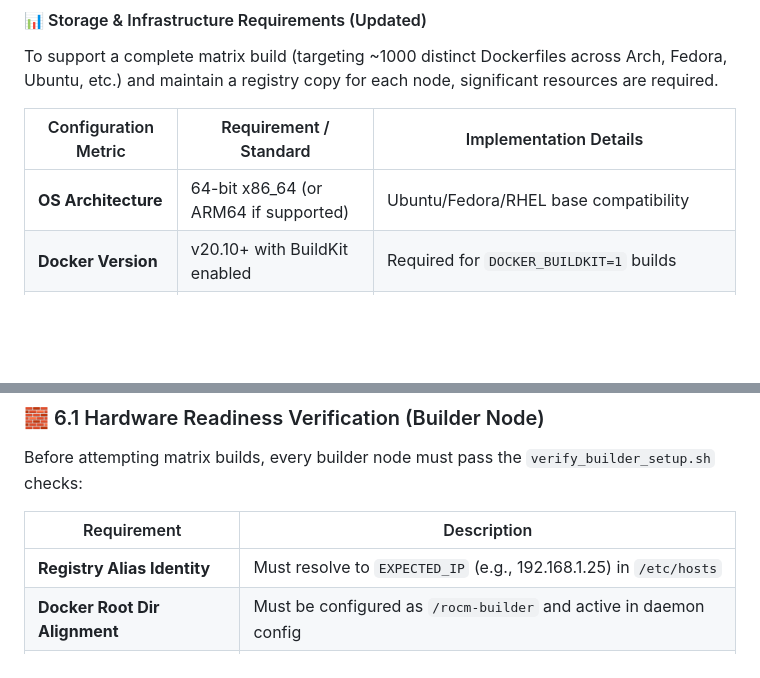
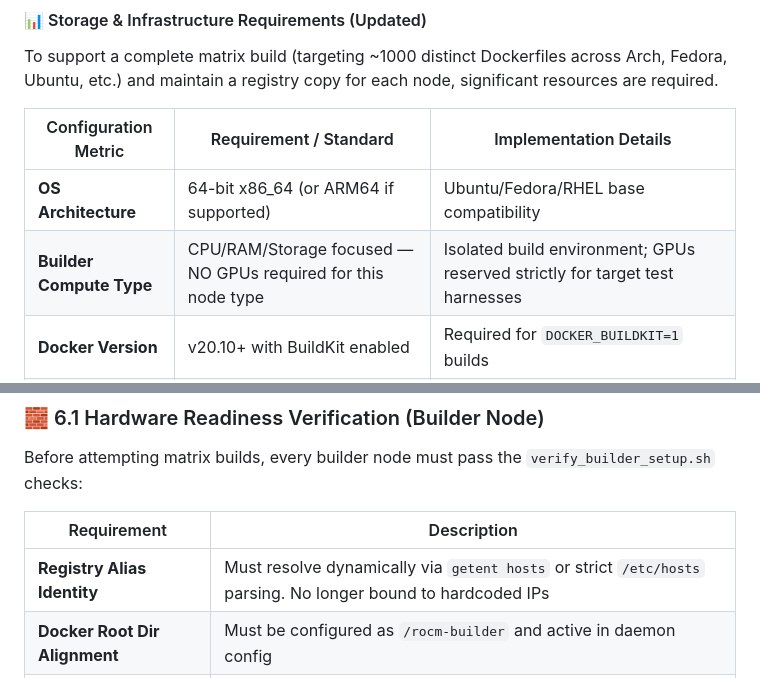
Before and after one commit to trixirt/rocm-distro-tester, a Markdown page: PLAN.md, 2 parts joined by grey strips. Drawn GitHub-style; blank space fills up the shorter version.

```diff
--- a/PLAN.md
+++ b/PLAN.md
@@ -161,6 +161,7 @@ To support a complete matrix build (targeting ~1000 distinct Dockerfiles across
 | Configuration Metric | Requirement / Standard | Implementation Details |
 |----------------------|------------------------|------------------------|
 | **OS Architecture** | 64-bit x86_64 (or ARM64 if supported) | Ubuntu/Fedora/RHEL base compatibility |
+| **Builder Compute Type** | CPU/RAM/Storage focused — NO GPUs required for this node type | Isolated build environment; GPUs reserved strictly for target test harnesses |
 | **Docker Version** | v20.10+ with BuildKit enabled | Required for `DOCKER_BUILDKIT=1` builds |
 | **Storage on Builder** | **≥500GB dedicated capacity** | Root partition used only for OS; `/rocm-builder` handles all image layers and registries |
 | **Data Root Directory** | `/rocm-builder` (Mounted) | Configured via `daemon.json` to isolate build space from system root |
@@ -172,7 +173,7 @@ Before attempting matrix builds, every builder node must pass the `verify_builde
 
 | Requirement | Description |
 |-------------|-------------|
-| **Registry Alias Identity** | Must resolve to `EXPECTED_IP` (e.g., 192.168.1.25) in `/etc/hosts` |
+| **Registry Alias Identity** | Must resolve dynamically via `getent hosts` or strict `/etc/hosts` parsing. No longer bound to hardcoded IPs |
 | **Docker Root Dir Alignment** | Must be configured as `/rocm-builder` and active in daemon config |
 | **Storage Capacity** | Minimum **500GB total volume** on the `/rocm-builder` mount point |
 | **Directory Permissions** | Strict ownership: `root:root` mode `0700` (Required for Docker security) |
```
Also changed, not shown: README.md (+6 -1 lines).
